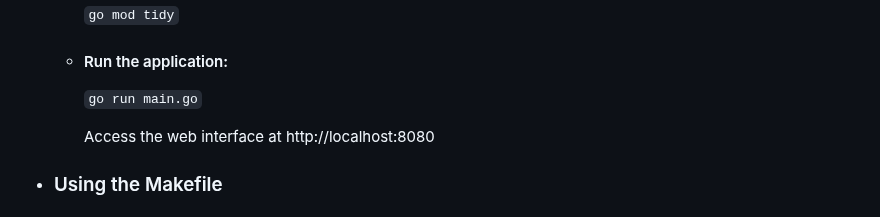
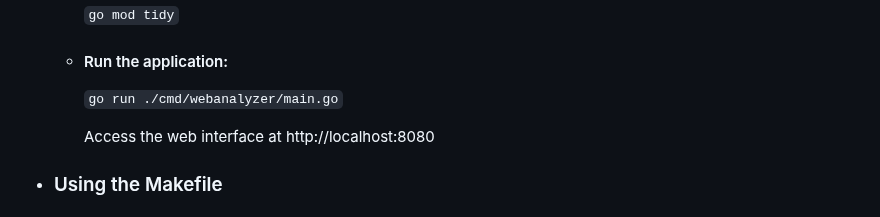
Before and after one commit to kasundm5566/web-analyzer, a Markdown page: README.md, the part around the change. Drawn GitHub-style.

```diff
--- a/README.md
+++ b/README.md
@@ -46,7 +46,7 @@ The default server port is 8080. You can change it by modifying the `server_port
 
     * #### Run the application:
 
-      `go run main.go`
+      `go run ./cmd/webanalyzer/main.go`
 
       Access the web interface at http://localhost:8080
 
```
